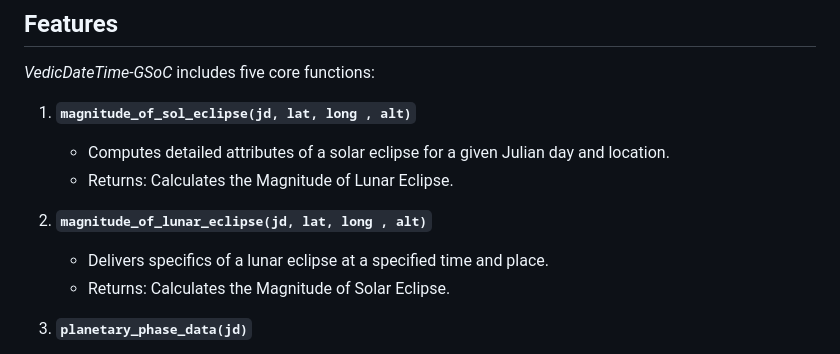
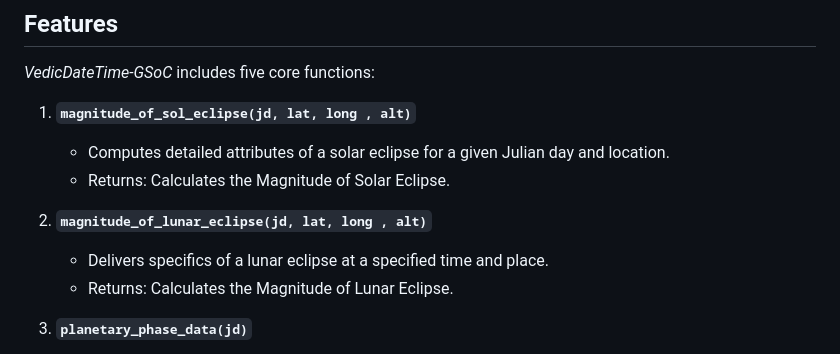
Before and after one commit to Ajay-singh1/VedicDateTime-GSoC, a Markdown page: README.md, the part around the change. Drawn GitHub-style.

```diff
--- a/README.md
+++ b/README.md
@@ -11,11 +11,11 @@ Access the HTML Vignette for this package here:-
 
 1. **`magnitude_of_sol_eclipse(jd, lat, long , alt)`**
    - Computes detailed attributes of a solar eclipse for a given Julian day and location.
-   - Returns: Calculates the Magnitude of Lunar Eclipse.
+   - Returns: Calculates the Magnitude of Solar Eclipse.
 
 2. **`magnitude_of_lunar_eclipse(jd, lat, long , alt)`**
    - Delivers specifics of a lunar eclipse at a specified time and place.
-   - Returns: Calculates the Magnitude of Solar Eclipse.
+   - Returns: Calculates the Magnitude of Lunar Eclipse.
 
 3. **`planetary_phase_data(jd)`**
    - Fetches positional data (longitude, latitude, speed) for planets on a given Julian day.
```
